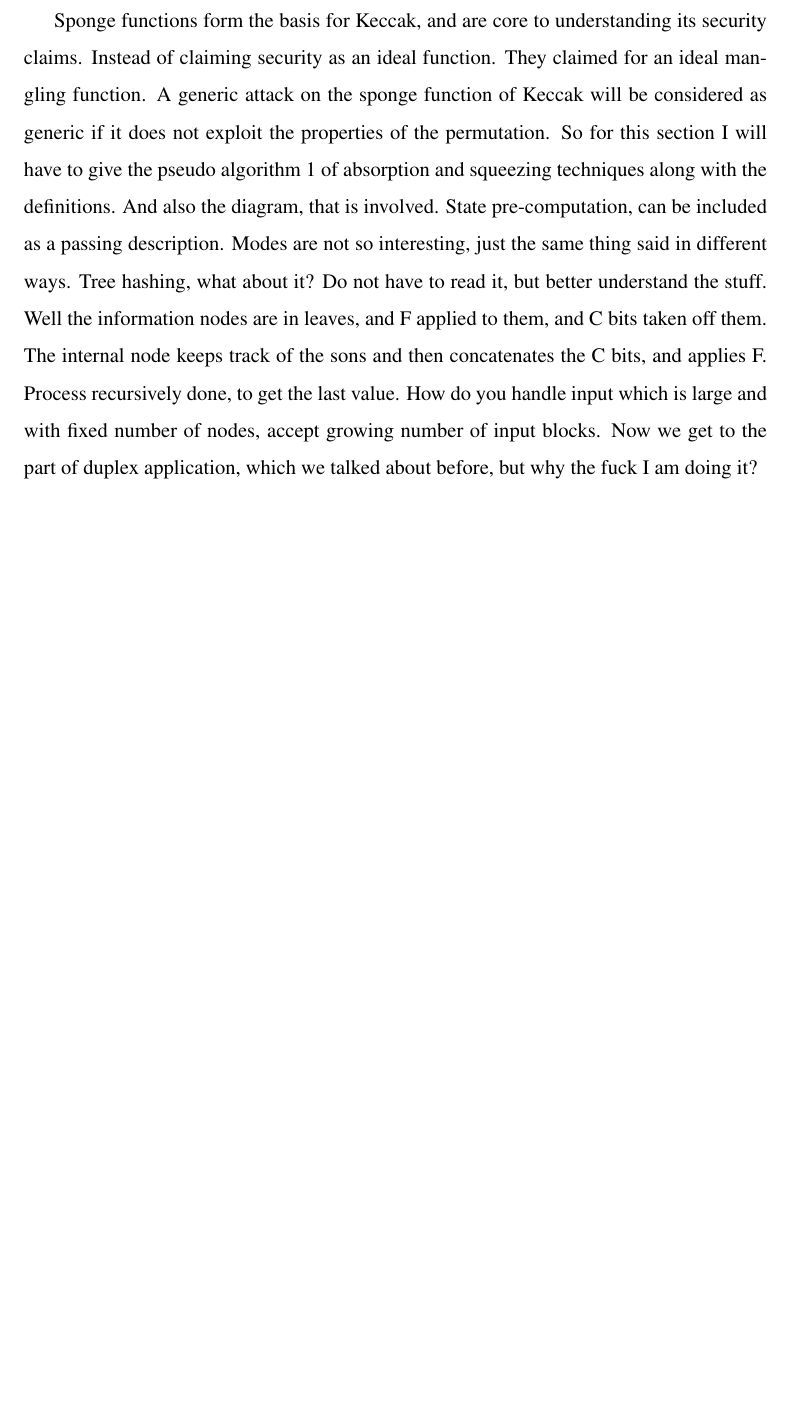
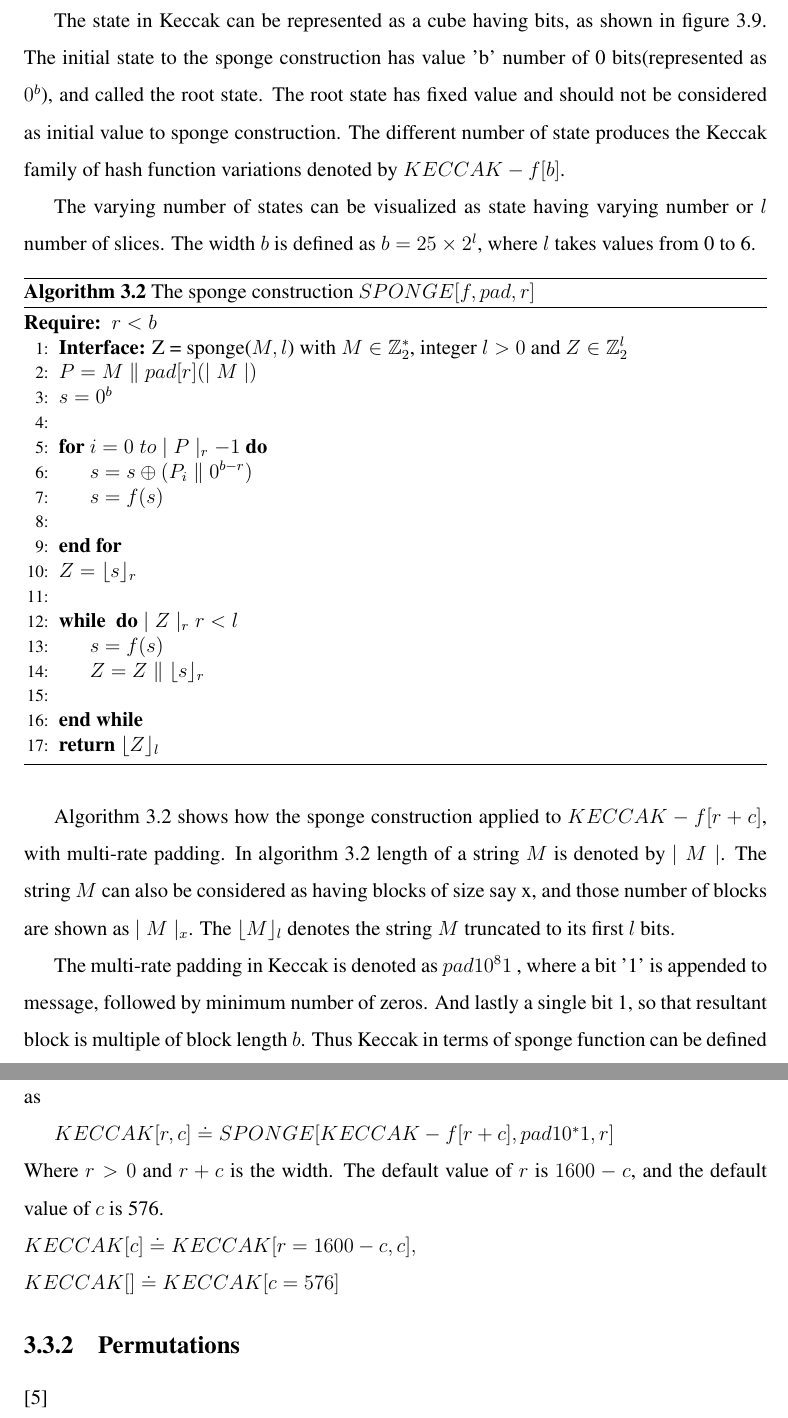
Before and after one commit to sohamsadhu/MSCapstoneProposal, a LaTeX thesis (Project.tex, which reads SHA3finalist.tex): part of page 34 of 44 before the commit and two parts of pages 37 and 38 of 48 after it, the two joined at a grey line, cut at the place of the change, the shorter picture padded with empty space. The pictures show the PDF file Project.pdf that the author committed with the source.

Commit message:
write first part of the Keccak sponge function

```diff
--- a/SHA3finalist.tex
+++ b/SHA3finalist.tex
@@ -492,3 +494 @@ and 3.9), compression function and the way message is padded.
 \section{Keccak}
-Keccak won the SHA-3 competition and is now the new SHA-3 algorithm. Keccak is based on the sponge function.
-\cite{00015} \\
@@ -495,13 +500,10 @@ Keccak won the SHA-3 competition and is now the new SHA-3 algorithm. Keccak is b
 
-  {\bf Sponge Functions:} \cite{00016}
+  \subsection{Keccak state, sponge functions and padding}
+  \begin{figure}[h]
+    \begin{center}
+      \includegraphics[width=5.5in]{keccakspongeconstruction.jpg}
+    \end{center}
+    \caption{Sponge construction $Z = Sponge[f, pad, r](M, l)$}
+    \label{fig:lab}
+  \end{figure}
 
-  Sponge functions form the basis for Keccak, and are core to understanding its security claims. Instead of claiming
-  security as an ideal function. They claimed for an ideal mangling function. A generic attack on the sponge function
-  of Keccak will be considered as generic if it does not exploit the properties of the permutation. So for this section
-  I will have to give the pseudo algorithm 1 of absorption and squeezing techniques along with the definitions. And also
-  the diagram, that is involved. State pre-computation, can be included as a passing description. Modes are not so
-  interesting, just the same thing said in different ways. Tree hashing, what about it? Do not have to read it, but better
-  understand the stuff. Well the information nodes are in leaves, and F applied to them, and C bits taken off them. The
-  internal node keeps track of the sons and then concatenates the C bits, and applies F. Process recursively done, to get
-  the last value. How do you handle input which is large and with fixed number of nodes, accept growing number of input blocks.
-  Now we get to the part of duplex application, which we talked about before, but why the fuck I am doing it?
@@ -507,0 +514,52 @@ Keccak won the SHA-3 competition and is now the new SHA-3 algorithm. Keccak is b
+  bits.
+
+  \begin{figure}
+    \begin{center}
+      \includegraphics[width=6.5in]{keccakstateterminology.jpg}
+    \end{center}
+    \caption{Sponge construction $Z = Sponge[f, pad, r](M, l)$}
+    \label{fig:lab}
+  \end{figure}
+
+  The state in Keccak can be represented as a cube having bits, as shown in figure 3.9. The initial state to the sponge
+  construction has value 'b' number of 0 bits(represented as $0^{b}$), and called the root state. The root state has fixed
+  value and should not be considered as initial value to sponge construction. The different number of state produces
+  the Keccak family of hash function variations denoted by $KECCAK-f[b]$.
+
+  The varying number of states can be visualized as state having varying number or $l$ number of slices. The width $b$ is
+  defined as $b = 25 \times 2^{l}$, where $l$ takes values from 0 to 6.
+
+  \begin{algorithm}
+    \caption{The sponge construction $SPONGE[f, pad, r]$}
+    \begin{algorithmic}[1]
+      \Require $r < b$
+      \State {\bf Interface:} Z = sponge($M, l$) with $M \in \mathbb{Z}^{*}_{2}$, integer $ l > 0$ and $Z \in \mathbb{Z}^{l}_{2}$
+      \State $P = M \parallel pad[r](\mid M \mid)$
+      \State $s = 0^{b}$
+      \State \For {$i = 0 \thickspace to \mid P \mid_{r} - 1$}
+        \State $s = s \oplus ( P_{i} \parallel 0^{b - r})$
+        \State $s = f(s)$
+      \State \EndFor
+      \State $ Z = \lfloor s \rfloor_{r}$
+      \State \While $\mid Z \mid_{r} r < l $
+        \State $s = f(s)$
+        \State $Z = Z \parallel \lfloor s \rfloor_{r}$
+      \State \EndWhile
+      \State \Return $\lfloor Z \rfloor_{l}$
+    \end{algorithmic}
+  \end{algorithm}
+
+  Algorithm 3.2 shows how the sponge construction applied to $KECCAK-f[r + c]$, with multi-rate padding. In algorithm 3.2
+  length of a string $M$ is denoted by $\mid M \mid $. The string $M$ can also be considered as having blocks of size say x,
+  and those number of blocks are shown as $\mid M \mid_{x}$. The $\lfloor M \rfloor_{l}$ denotes the string $M$ truncated to its first $l$ bits.
+
+  The multi-rate padding in Keccak is denoted as $pad 1 0^{8}1$ , where a bit '1' is appended to message, followed by minimum
+  number of zeros. And lastly a single bit 1, so that resultant block is multiple of block length $b$. Thus Keccak in terms
+  of sponge function can be defined as
+
+  $KECCAK[r, c] \doteq SPONGE[KECCAK-f[r + c], pad1 0^{*}1, r]$ \\
+  Where $ r > 0$ and $r + c$ is the width. The default value of $r$ is $1600 - c$, and the default value of $c$ is 576. \\
+  $KECCAK[c] \doteq KECCAK[r = 1600 - c, c], \\
+  KECCAK[] \doteq KECCAK[c = 576]$
+
+  \subsection{Permutations} \cite{00015}
```
Also changed, not shown: Project.tex (+2 -1 lines), Project.pdf, keccakspongeconstruction.jpg (added), keccakstateterminology.jpg (added), SHA3finalist.tex (19 more changed lines), 1 other file.
